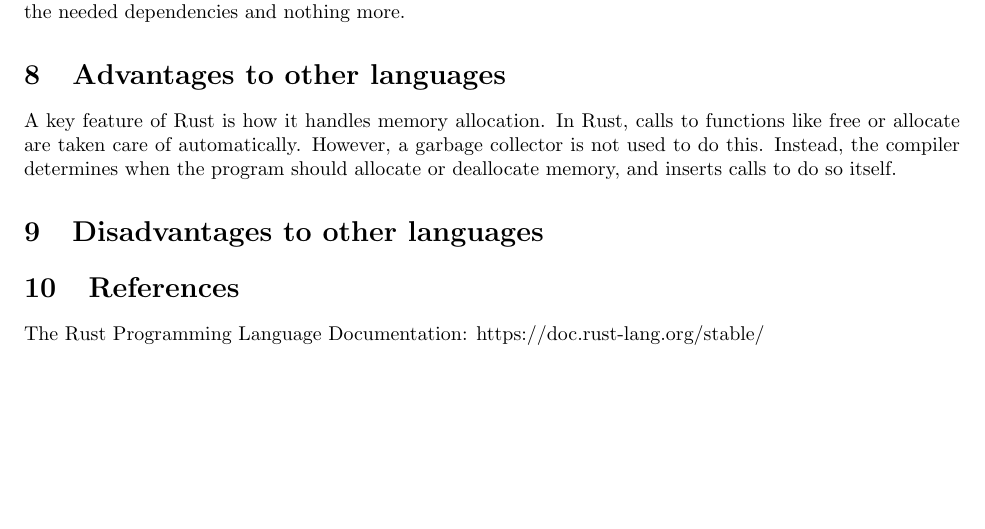
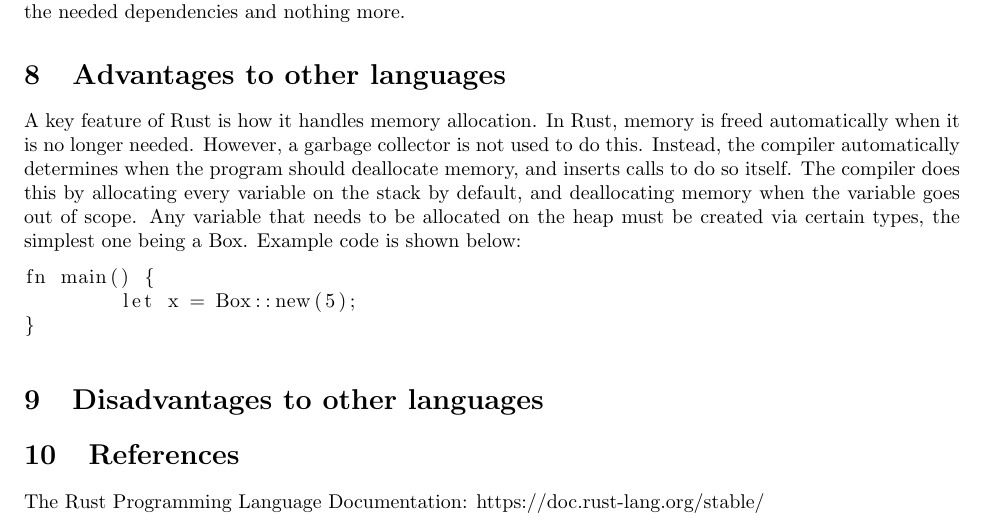
Before and after one commit to lannonbr/SimpleRustGuide, a LaTeX document (rustguide.tex): part of page 3 of 3, cut so that both start at the same text. Compiled offline with pdfLaTeX.

Commit message:
Worked a bit more on memory allocation.

```diff
--- a/rustguide.tex
+++ b/rustguide.tex
@@ -79,7 +79,13 @@
 Attached in the HarrysRandomWalk/ directory is all of the required files to run the program. The main package used to create HRW is Piston [website: http://www.piston.rs/], a game engine that uses OpenGL as a graphical backend. Instead of downloading the engine manually and linking it together with my program, the only thing needed to do was include the packages needed in the Cargo.toml file and it would download the needed dependencies and nothing more.
 
 \section{Advantages to other languages}
-A key feature of Rust is how it handles memory allocation. In Rust, calls to functions like free or allocate are taken care of automatically. However, a garbage collector is not used to do this. Instead, the compiler determines when the program should allocate or deallocate memory, and inserts calls to do so itself.
+A key feature of Rust is how it handles memory allocation. In Rust, memory is freed automatically when it is no longer needed. However, a garbage collector is not used to do this. Instead, the compiler automatically determines when the program should deallocate memory, and inserts calls to do so itself. The compiler does this by allocating every variable on the stack by default, and deallocating memory when the variable goes out of scope. Any variable that needs to be allocated on the heap must be created via certain types, the simplest one being a Box. Example code is shown below:
+\begin{lstlisting}
+fn main() {
+	let x = Box::new(5);
+}
+\end{lstlisting}
+
 \section{Disadvantages to other languages}
 
 \section{References}
```
